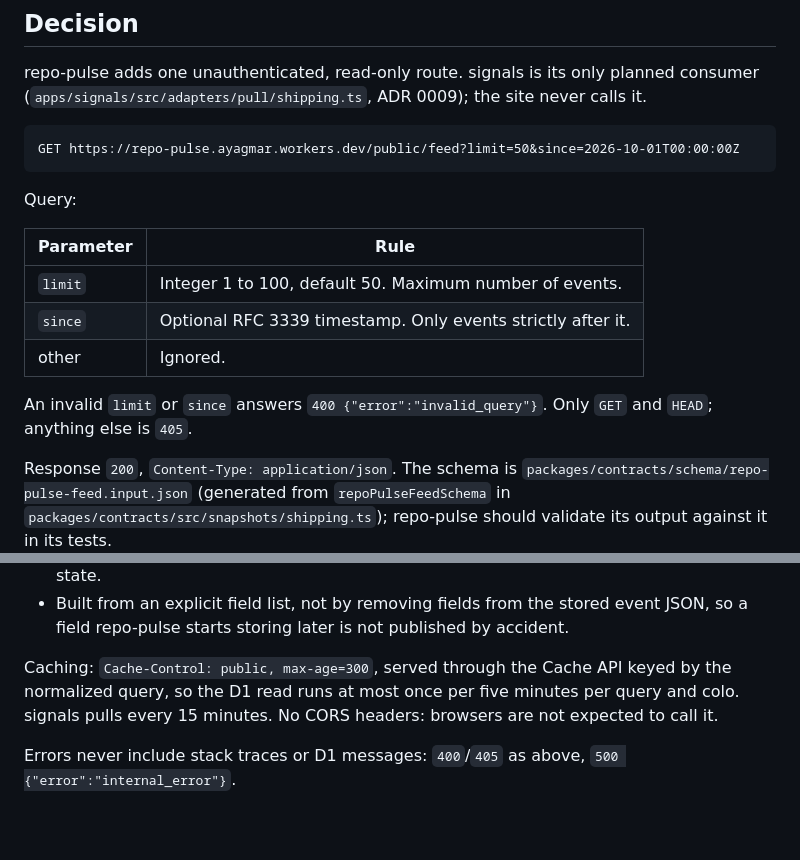
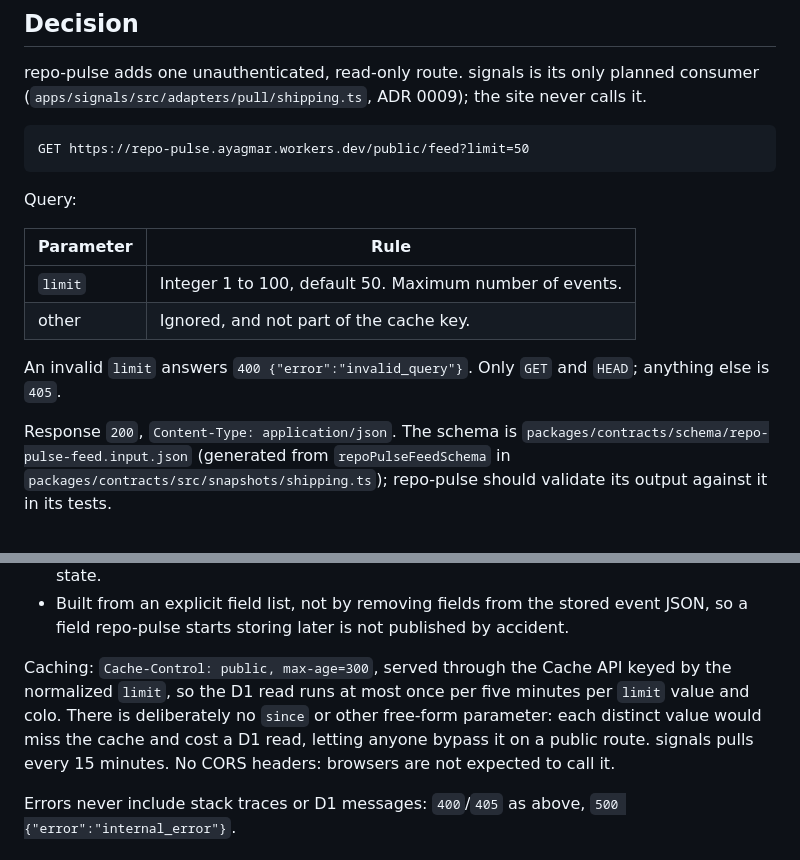
Before and after one commit to ayagmar/ayagmar.dev, a Markdown page: docs/adr/0012-repo-pulse-public-feed.md, 2 parts joined by grey strips. GitHub-like rendering; blank space fills up the shorter version.

Commit message:
docs(adr): drop since from the repo-pulse feed query
Every distinct since value would miss repo-pulse's edge cache and cost
a D1 read on a public route, and signals never sends it. The contract
now takes only limit, which is also the whole cache key.

````diff
--- a/docs/adr/0012-repo-pulse-public-feed.md
+++ b/docs/adr/0012-repo-pulse-public-feed.md
@@ -11,18 +11,17 @@ repo-pulse (a separate Worker, `ayagmar/repo-pulse`) records every GitHub webhoo
 repo-pulse adds one unauthenticated, read-only route. signals is its only planned consumer (`apps/signals/src/adapters/pull/shipping.ts`, ADR 0009); the site never calls it.
 
 ```
-GET https://repo-pulse.ayagmar.workers.dev/public/feed?limit=50&since=2026-10-01T00:00:00Z
+GET https://repo-pulse.ayagmar.workers.dev/public/feed?limit=50
 ```
 
 Query:
 
-| Parameter | Rule                                                        |
-| --------- | ----------------------------------------------------------- |
-| `limit`   | Integer 1 to 100, default 50. Maximum number of events.     |
-| `since`   | Optional RFC 3339 timestamp. Only events strictly after it. |
-| other     | Ignored.                                                    |
+| Parameter | Rule                                                    |
+| --------- | ------------------------------------------------------- |
+| `limit`   | Integer 1 to 100, default 50. Maximum number of events. |
+| other     | Ignored, and not part of the cache key.                 |
 
-An invalid `limit` or `since` answers `400 {"error":"invalid_query"}`. Only `GET` and `HEAD`; anything else is `405`.
+An invalid `limit` answers `400 {"error":"invalid_query"}`. Only `GET` and `HEAD`; anything else is `405`.
 
 Response `200`, `Content-Type: application/json`. The schema is `packages/contracts/schema/repo-pulse-feed.input.json` (generated from `repoPulseFeedSchema` in `packages/contracts/src/snapshots/shipping.ts`); repo-pulse should validate its output against it in its tests.
 - `version`: always `1`. A breaking change ships `/public/feed/v2` next to this one.
@@ -141,7 +140,7 @@ Privacy rules. The feed is public, so it carries only what GitHub already shows
 - Never the sender or any login, avatar, or follower count; never issue or pull request bodies, labels, commit messages, branch names other than through the compare URL, delivery ids, notable stargazers, referrers or traffic, digests, or delivery and provider state.
 - Built from an explicit field list, not by removing fields from the stored event JSON, so a field repo-pulse starts storing later is not published by accident.
 
-Caching: `Cache-Control: public, max-age=300`, served through the Cache API keyed by the normalized query, so the D1 read runs at most once per five minutes per query and colo. signals pulls every 15 minutes. No CORS headers: browsers are not expected to call it.
+Caching: `Cache-Control: public, max-age=300`, served through the Cache API keyed by the normalized `limit`, so the D1 read runs at most once per five minutes per `limit` value and colo. There is deliberately no `since` or other free-form parameter: each distinct value would miss the cache and cost a D1 read, letting anyone bypass it on a public route. signals pulls every 15 minutes. No CORS headers: browsers are not expected to call it.
 
 Errors never include stack traces or D1 messages: `400`/`405` as above, `500 {"error":"internal_error"}`.
 
````
